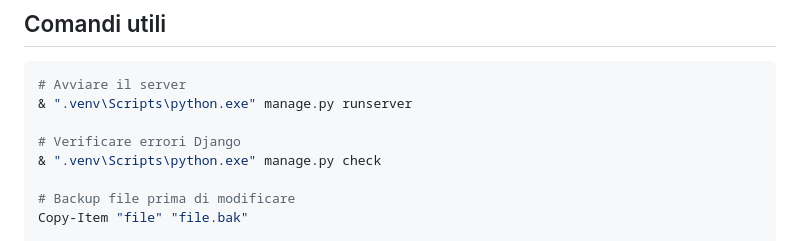
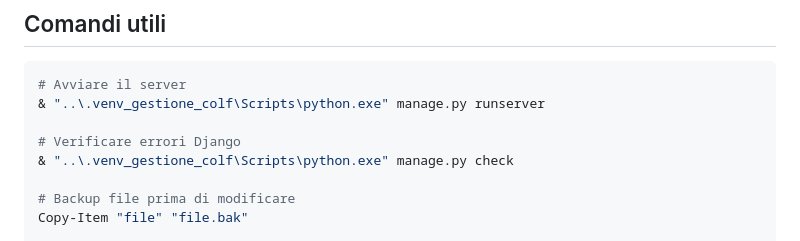
Before and after one commit to Tarusky80/gestione-colf, a Markdown page: AGENTS.md, the part around the change. Rendered like a GitHub page.

````diff
--- a/AGENTS.md
+++ b/AGENTS.md
@@ -147,10 +147,10 @@
 ## Comandi utili
 ```powershell
 # Avviare il server
-& ".venv\Scripts\python.exe" manage.py runserver
+& "..\.venv_gestione_colf\Scripts\python.exe" manage.py runserver
 
 # Verificare errori Django
-& ".venv\Scripts\python.exe" manage.py check
+& "..\.venv_gestione_colf\Scripts\python.exe" manage.py check
 
 # Backup file prima di modificare
 Copy-Item "file" "file.bak"
````
Also changed, not shown: README.md (+4 -4 lines).
